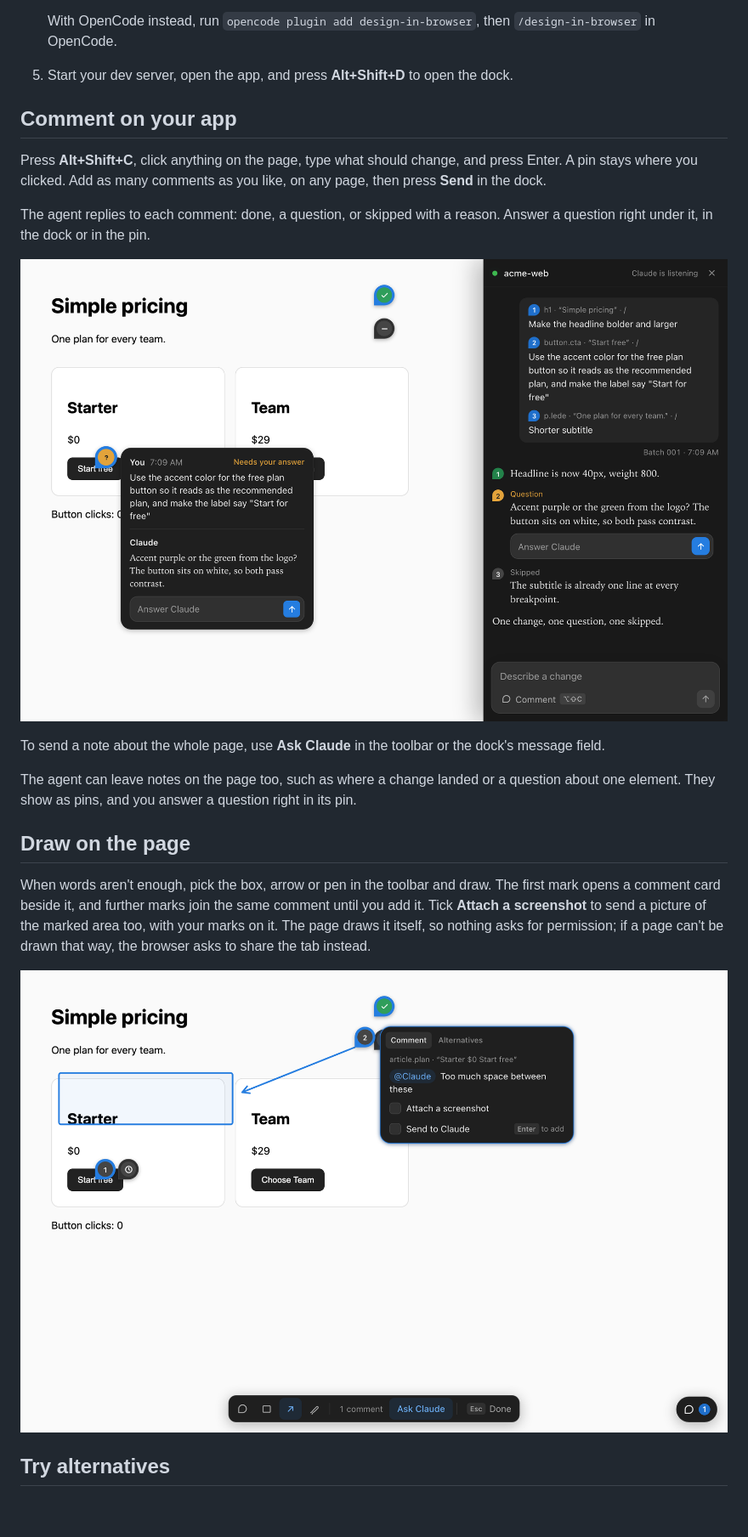
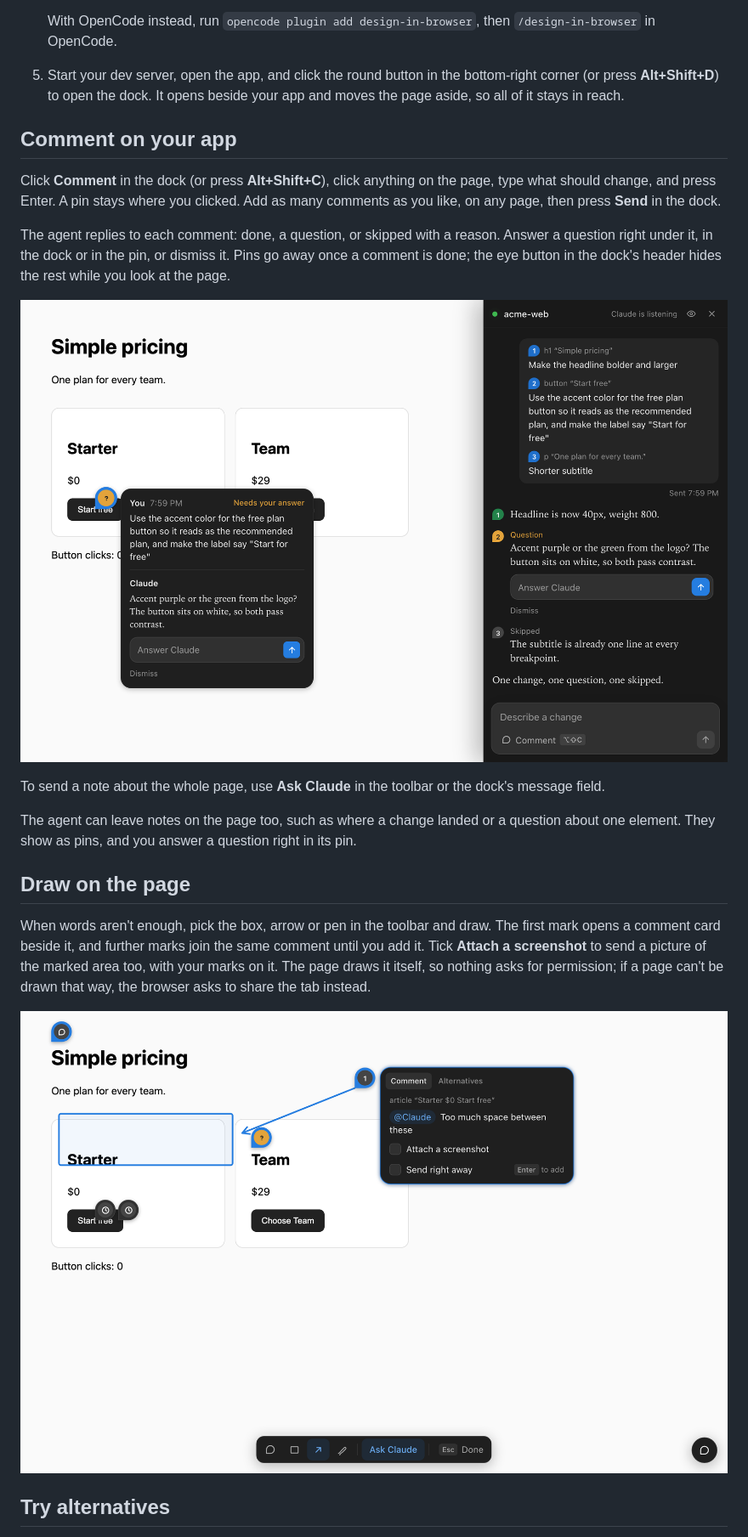
Before and after one commit to formstep/design-in-browser, a Markdown page: README.md, the part around the change. Shown at 85% size. Drawn GitHub-style; pictures changed too: docs/images/drawing.png, docs/images/replies.png; blank space fills up the shorter version.

Commit message:
docs(readme): new screenshots, and how to comment, dismiss and hide pins
The images showed the dock before this round of changes. The quick start now names the dock's buttons as well as the shortcuts.

```diff
--- a/README.md
+++ b/README.md
@@ -58,13 +58,13 @@ It works with React apps on a Vite dev server and with Astro sites, and with [Cl
 
    With OpenCode instead, run `opencode plugin add design-in-browser`, then `/design-in-browser` in OpenCode.
 
-5. Start your dev server, open the app, and press **Alt+Shift+D** to open the dock.
+5. Start your dev server, open the app, and click the round button in the bottom-right corner (or press **Alt+Shift+D**) to open the dock. It opens beside your app and moves the page aside, so all of it stays in reach.
 
 ## Comment on your app
 
-Press **Alt+Shift+C**, click anything on the page, type what should change, and press Enter. A pin stays where you clicked. Add as many comments as you like, on any page, then press **Send** in the dock.
+Click **Comment** in the dock (or press **Alt+Shift+C**), click anything on the page, type what should change, and press Enter. A pin stays where you clicked. Add as many comments as you like, on any page, then press **Send** in the dock.
 
-The agent replies to each comment: done, a question, or skipped with a reason. Answer a question right under it, in the dock or in the pin.
+The agent replies to each comment: done, a question, or skipped with a reason. Answer a question right under it, in the dock or in the pin, or dismiss it. Pins go away once a comment is done; the eye button in the dock's header hides the rest while you look at the page.
 
 ![A pin's thread with the agent's question and an answer field, next to the dock's replies](https://raw.githubusercontent.com/formstep/design-in-browser/main/docs/images/replies.png)
 
```
Also changed, not shown: docs/images/alternatives.png, docs/images/before.png, docs/images/comment.png.
